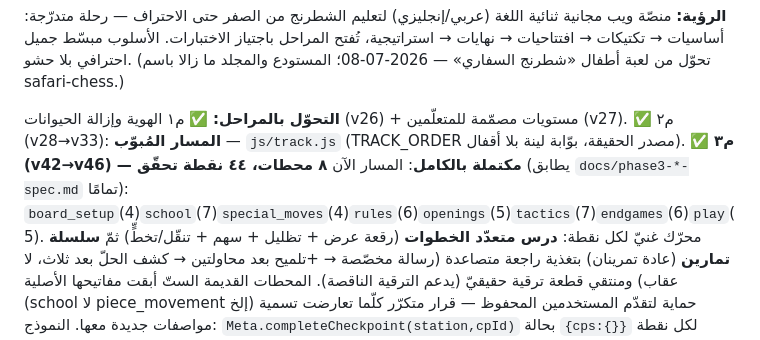
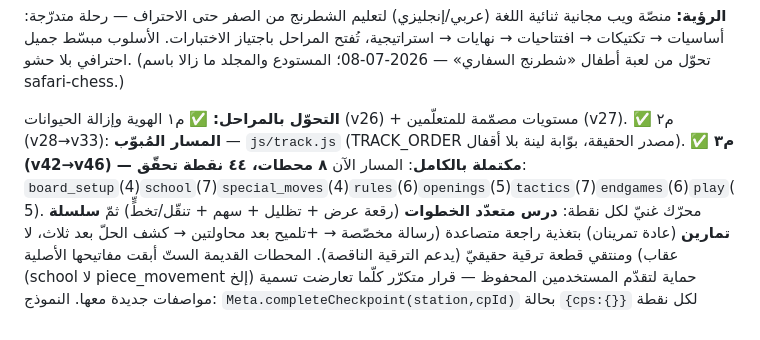
Before and after one commit to a82793060-ops/safari-chess, a Markdown page: CLAUDE.md, the part around the change. Rendered like a GitHub page.

Commit message:
تحديث توثيقي بسيط في CLAUDE.md (إزالة إشارة مرجعية زائدة)
Co-Authored-By: Claude Sonnet 5 <noreply@anthropic.com>

```diff
--- a/CLAUDE.md
+++ b/CLAUDE.md
@@ -12,8 +12,8 @@
 
 **التحوّل بالمراحل:** ✅ م١ الهوية وإزالة الحيوانات (v26) + مستويات مصمّمة للمتعلّمين (v27).
 ✅ م٢ (v28→v33): **المسار المُبوّب** — `js/track.js` (TRACK_ORDER مصدر الحقيقة، بوّابة لينة بلا أقفال).
-✅ **م٣ (v42→v46) — مكتملة بالكامل**: المسار الآن **٨ محطات، ٤٤ نقطة تحقّق** (يطابق `docs/phase3-*-spec.md`
-تمامًا): `board_setup`(4)`school`(7)`special_moves`(4)`rules`(6)`openings`(5)`tactics`(7)`endgames`(6)`play`(5).
+✅ **م٣ (v42→v46) — مكتملة بالكامل**: المسار الآن **٨ محطات، ٤٤ نقطة تحقّق**:
+`board_setup`(4)`school`(7)`special_moves`(4)`rules`(6)`openings`(5)`tactics`(7)`endgames`(6)`play`(5).
 محرّك غنيّ لكل نقطة: **درس متعدّد الخطوات** (رقعة عرض + تظليل + سهم + تنقّل/تخطٍّ) ثمّ **سلسلة تمارين**
 (عادة تمرينان) بتغذية راجعة متصاعدة (رسالة مخصّصة → +تلميح بعد محاولتين → كشف الحلّ بعد ثلاث، لا عقاب)
 ومنتقي قطعة ترقية حقيقيّ (يدعم الترقية الناقصة). المحطات القديمة الستّ أبقت مفاتيحها الأصلية (school لا
```
